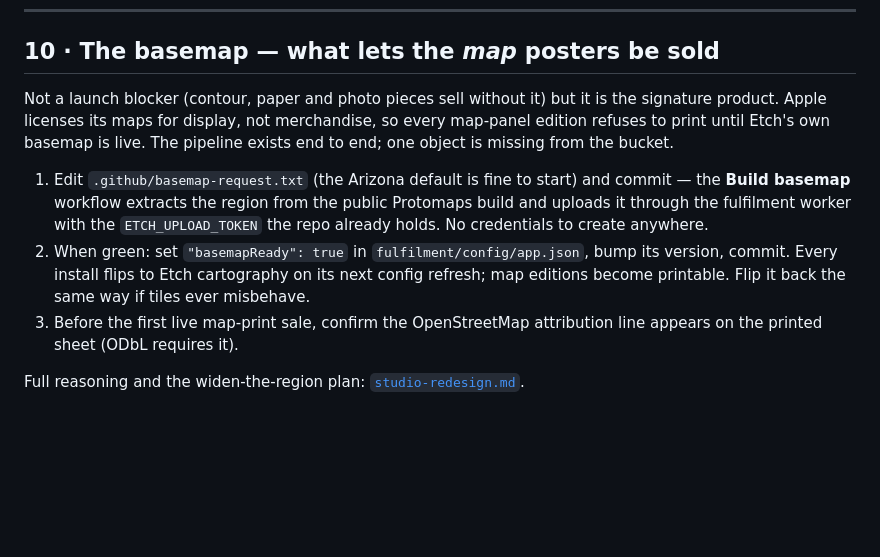
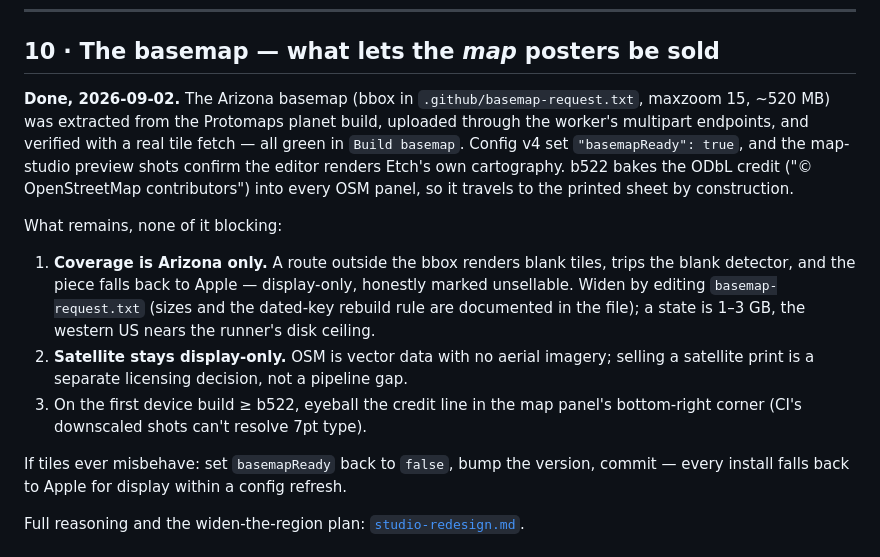
Before and after one commit to puhrmcl/stridemap, a Markdown page: docs/launch-checklist.md, the part around the change. GitHub-like rendering; blank space fills up the shorter version.

Commit message:
Checklist: the basemap is live — record what shipped and what remains
Co-Authored-By: Claude Fable 5 <noreply@anthropic.com>
Claude-Session: https://claude.ai/code/session_014Mh5EcaY3gAtdZszXERNpb

```diff
--- a/docs/launch-checklist.md
+++ b/docs/launch-checklist.md
@@ -173,20 +173,26 @@ Each fails differently, so stop at the first failure rather than changing two th
 
 ## 10 · The basemap — what lets the *map* posters be sold
 
-Not a launch blocker (contour, paper and photo pieces sell without it) but it is the signature
-product. Apple licenses its maps for display, not merchandise, so every map-panel edition
-refuses to print until Etch's own basemap is live. The pipeline exists end to end; one object
-is missing from the bucket.
+**Done, 2026-09-02.** The Arizona basemap (bbox in `.github/basemap-request.txt`, maxzoom 15,
+~520 MB) was extracted from the Protomaps planet build, uploaded through the worker's multipart
+endpoints, and verified with a real tile fetch — all green in `Build basemap`. Config v4 set
+`"basemapReady": true`, and the map-studio preview shots confirm the editor renders Etch's own
+cartography. b522 bakes the ODbL credit ("© OpenStreetMap contributors") into every OSM panel,
+so it travels to the printed sheet by construction.
 
-1. Edit `.github/basemap-request.txt` (the Arizona default is fine to start) and commit — the
-   **Build basemap** workflow extracts the region from the public Protomaps build and uploads it
-   through the fulfilment worker with the `ETCH_UPLOAD_TOKEN` the repo already holds. No
-   credentials to create anywhere.
-2. When green: set `"basemapReady": true` in `fulfilment/config/app.json`, bump its version,
-   commit. Every install flips to Etch cartography on its next config refresh; map editions
-   become printable. Flip it back the same way if tiles ever misbehave.
-3. Before the first live map-print sale, confirm the OpenStreetMap attribution line appears on
-   the printed sheet (ODbL requires it).
+What remains, none of it blocking:
+
+1. **Coverage is Arizona only.** A route outside the bbox renders blank tiles, trips the blank
+   detector, and the piece falls back to Apple — display-only, honestly marked unsellable.
+   Widen by editing `basemap-request.txt` (sizes and the dated-key rebuild rule are documented
+   in the file); a state is 1–3 GB, the western US nears the runner's disk ceiling.
+2. **Satellite stays display-only.** OSM is vector data with no aerial imagery; selling a
+   satellite print is a separate licensing decision, not a pipeline gap.
+3. On the first device build ≥ b522, eyeball the credit line in the map panel's bottom-right
+   corner (CI's downscaled shots can't resolve 7pt type).
+
+If tiles ever misbehave: set `basemapReady` back to `false`, bump the version, commit — every
+install falls back to Apple for display within a config refresh.
 
 Full reasoning and the widen-the-region plan: [`studio-redesign.md`](studio-redesign.md).
 
```
